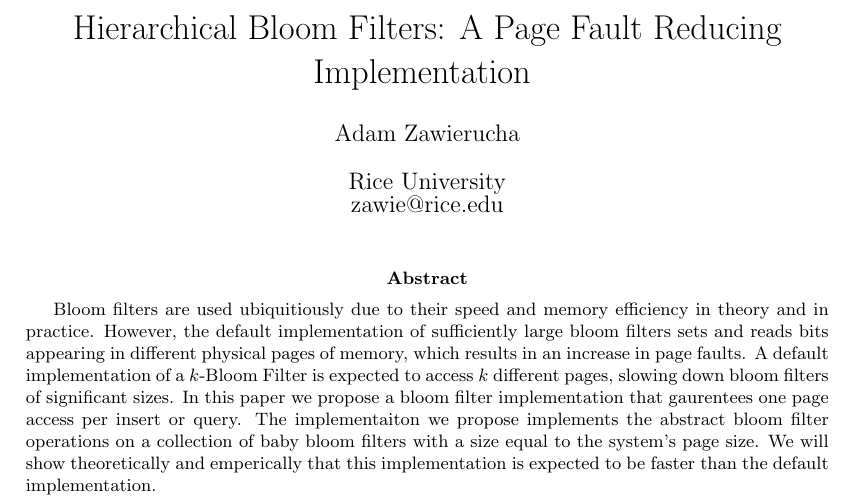
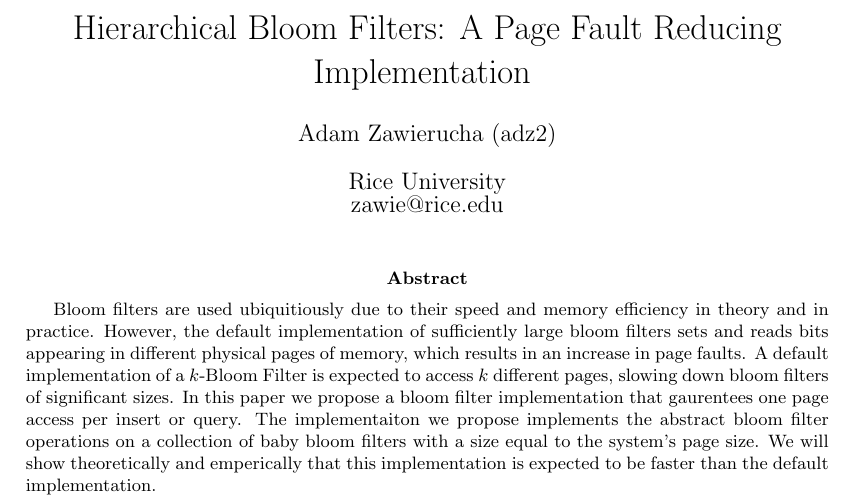
Before and after one commit to zawie/hierarchical-bloomfilters, a LaTeX paper (writeup/abstract.tex): part of the page, cut so that both start at the same text. Compiled offline with pdfLaTeX.

Commit message:
include netid

```diff
--- a/writeup/abstract.tex
+++ b/writeup/abstract.tex
@@ -67,7 +67,7 @@
 
 % Author info
 \title{Hierarchical Bloom Filters: A Page Fault Reducing Implementation
-\author{Adam Zawierucha}
+\author{Adam Zawierucha (adz2)}
 
 \date{
 	Rice University \\ zawie@rice.edu}%
```
